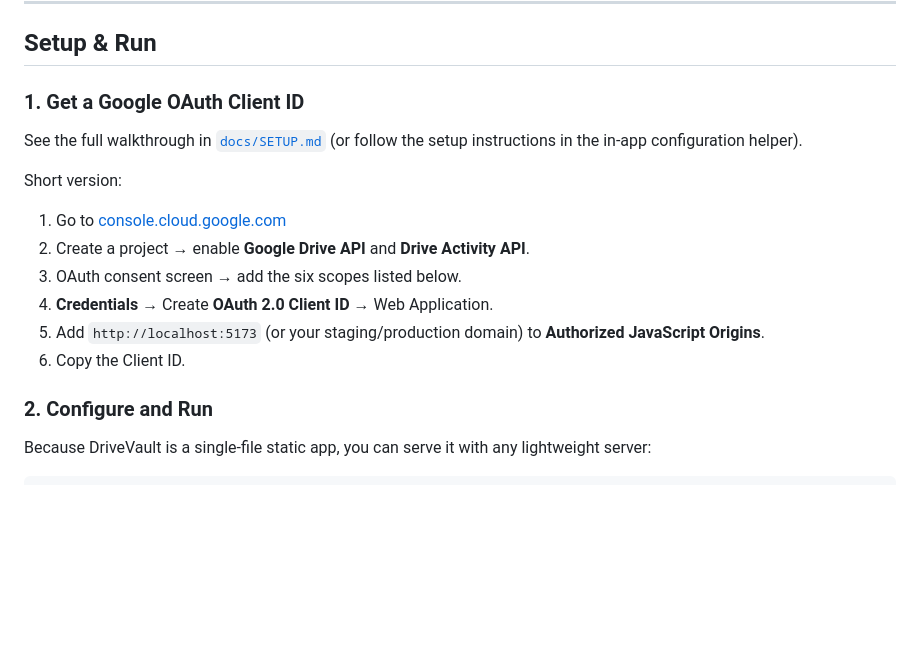
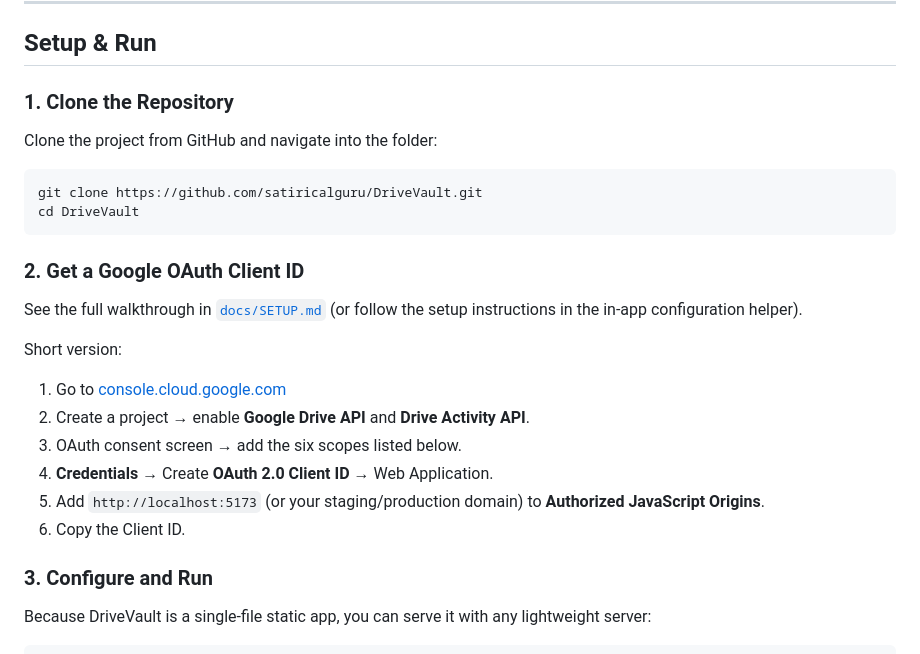
Before and after one commit to satiricalguru/DriveVault, a Markdown page: README.md, the part around the change. Drawn GitHub-style; blank space fills up the shorter version.

Commit message:
docs: add repository cloning steps in README.md

````diff
--- a/README.md
+++ b/README.md
@@ -69,7 +69,16 @@ Disable all Claude API calls. Everything stays in the browser tab.
 
 ## Setup & Run
 
-### 1. Get a Google OAuth Client ID
+### 1. Clone the Repository
+
+Clone the project from GitHub and navigate into the folder:
+
+```bash
+git clone https://github.com/satiricalguru/DriveVault.git
+cd DriveVault
+```
+
+### 2. Get a Google OAuth Client ID
 
 See the full walkthrough in [`docs/SETUP.md`](docs/SETUP.md) (or follow the setup instructions in the in-app configuration helper).
 
@@ -81,7 +90,7 @@ Short version:
 5. Add `http://localhost:5173` (or your staging/production domain) to **Authorized JavaScript Origins**.
 6. Copy the Client ID.
 
-### 2. Configure and Run
+### 3. Configure and Run
 
 Because DriveVault is a single-file static app, you can serve it with any lightweight server:
 
````
